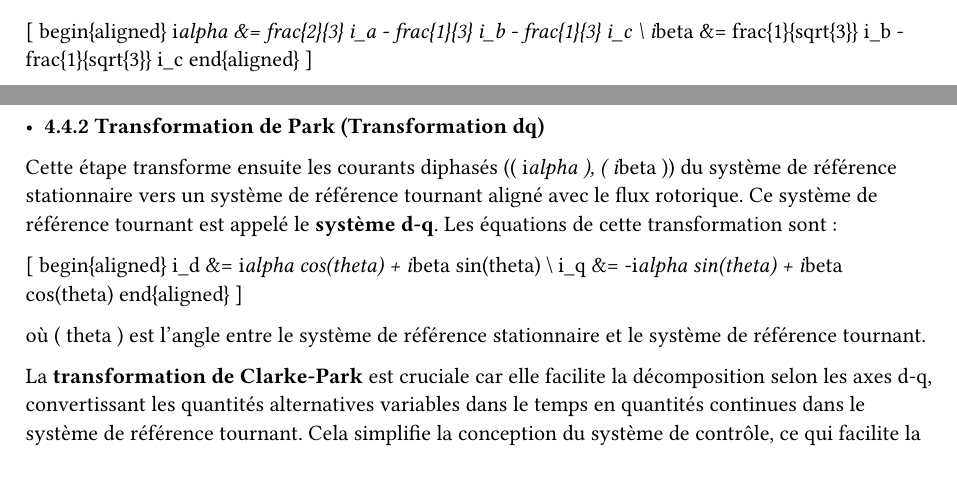
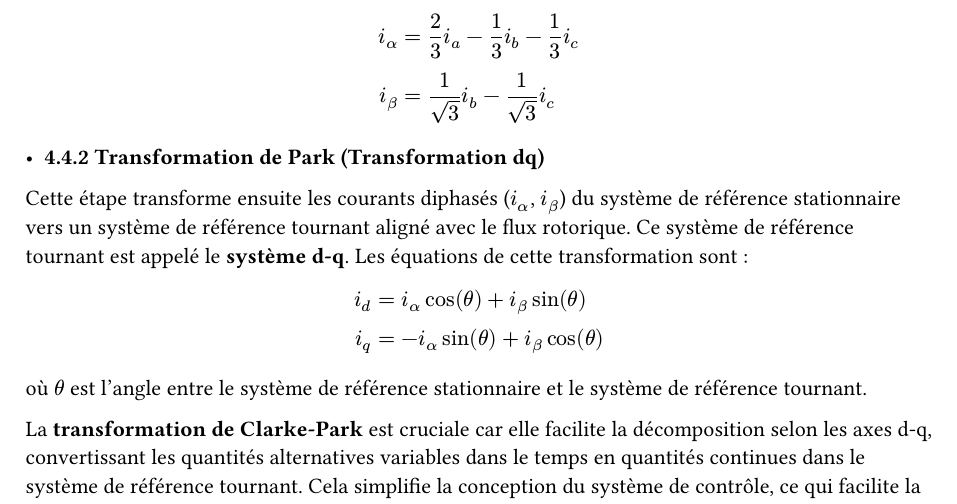
Before and after one commit to goiw111/ET_TP, a Typst document (main/04-1-project_1.typ): two parts of pages 4 and 5 of 14 before the commit and part of page 5 of 14 after it, the two joined at a grey line, cut at the place of the change. Compiled offline with Typst 0.15.

Commit message:
update souhail

```diff
--- a/main/04-1-project_1.typ
+++ b/main/04-1-project_1.typ
@@ -140,27 +140,23 @@ La *transformation de Clarke-Park* est une transformation mathématique utilisé
 
 - *4.4.1 Transformation de Clarke (Transformation αβ)*
 
-Cette étape transforme les courants statoriques triphasés (\( i_a \), \( i_b \), \( i_c \)) en courants diphasés (\( i_\alpha \), \( i_\beta \)) dans un système de référence stationnaire. Les équations de cette transformation sont :
+Cette étape transforme les courants statoriques triphasés ($i_a$, $i_b$,$i_c$) en courants diphasés ($i_alpha $, $i_beta$) dans un système de référence stationnaire. Les équations de cette transformation sont :
 
-\[
-\begin{aligned}
-i_\alpha &= \frac{2}{3} i_a - \frac{1}{3} i_b - \frac{1}{3} i_c \\
-i_\beta &= \frac{1}{\sqrt{3}} i_b - \frac{1}{\sqrt{3}} i_c
-\end{aligned}
-\]
+$
+i_alpha &= frac(2,3) i_a - frac(1,3) i_b - frac(1,3) i_c \
+i_beta &= frac(1,sqrt(3)) i_b - frac(1,sqrt(3)) i_c
+$
 
 - * 4.4.2 Transformation de Park (Transformation dq) *
 
-Cette étape transforme ensuite les courants diphasés (\( i_\alpha \), \( i_\beta \)) du système de référence stationnaire vers un système de référence tournant aligné avec le flux rotorique. Ce système de référence tournant est appelé le *système d-q*. Les équations de cette transformation sont :
+Cette étape transforme ensuite les courants diphasés ($i_alpha$, $i_beta$) du système de référence stationnaire vers un système de référence tournant aligné avec le flux rotorique. Ce système de référence tournant est appelé le *système d-q*. Les équations de cette transformation sont :
 
-\[
-\begin{aligned}
-i_d &= i_\alpha \cos(\theta) + i_\beta \sin(\theta) \\
-i_q &= -i_\alpha \sin(\theta) + i_\beta \cos(\theta)
-\end{aligned}
-\]
+$
+i_d &= i_alpha cos(theta) + i_beta sin(theta) \
+i_q &= -i_alpha sin(theta) + i_beta cos(theta)
+$
 
-où \( \theta \) est l'angle entre le système de référence stationnaire et le système de référence tournant.
+où $theta$ est l'angle entre le système de référence stationnaire et le système de référence tournant.
 
 La *transformation de Clarke-Park* est cruciale car elle facilite la décomposition selon les axes d-q, convertissant les quantités alternatives variables dans le temps en quantités continues dans le système de référence tournant. Cela simplifie la conception du système de contrôle, ce qui facilite la mise en œuvre de stratégies de contrôle.
 
```
Also changed, not shown: matlab.pdf (deleted), main/04-1-project_1.typ (2 more changed lines), 1 other file.
